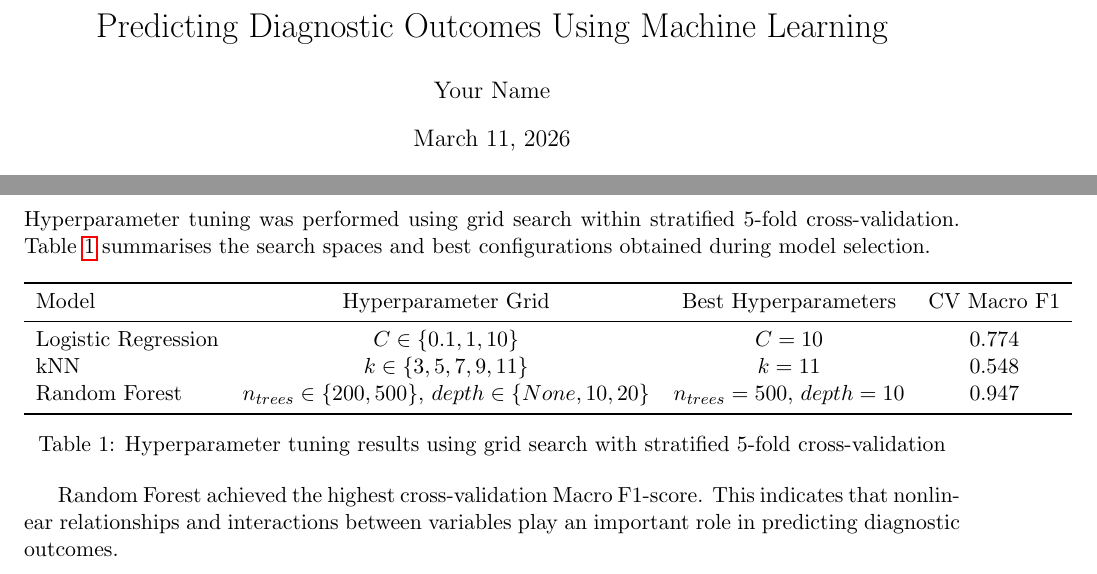
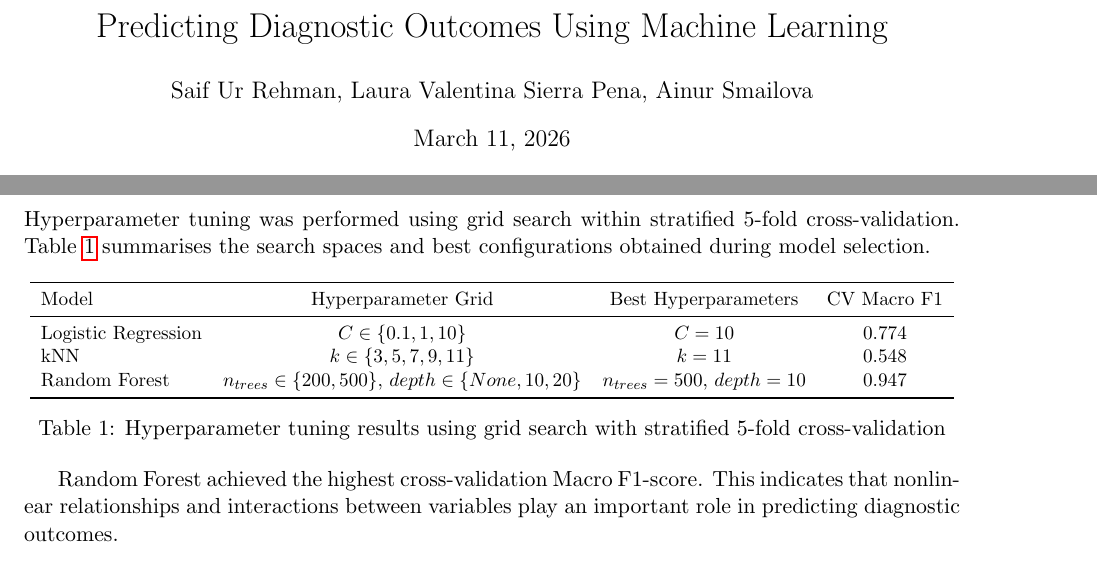
Before and after one commit to saifrhman/UoL, a LaTeX problem sheet (COMP534/Assignments/CA01/CA01-ML/report.tex): two parts of pages 1 and 3 of 4, joined at a grey line, cut so that both start at the same text. Compiled offline with pdfLaTeX.

Commit message:
Added author nanes

```diff
--- a/COMP534/Assignments/CA01/CA01-ML/report.tex
+++ b/COMP534/Assignments/CA01/CA01-ML/report.tex
@@ -9,7 +9,7 @@
 \geometry{margin=1in}
 
 \title{Predicting Diagnostic Outcomes Using Machine Learning}
-\author{Your Name}
+\author{Saif Ur Rehman, Laura Valentina Sierra Pena, Ainur Smailova}
 \date{\today}
 
 \begin{document}
@@ -84,6 +84,7 @@ Hyperparameter tuning was performed using grid search within stratified 5-fold c
 
 \begin{table}[h]
 \centering
+\resizebox{\textwidth}{!}{
 \begin{tabular}{lccc}
 \toprule
 Model & Hyperparameter Grid & Best Hyperparameters & CV Macro F1 \\
```
Also changed, not shown: COMP534/Assignments/CA01/CA01-ML/report.pdf, COMP534/Assignments/CA01/CA01-ML/report.tex (1 more changed lines).
